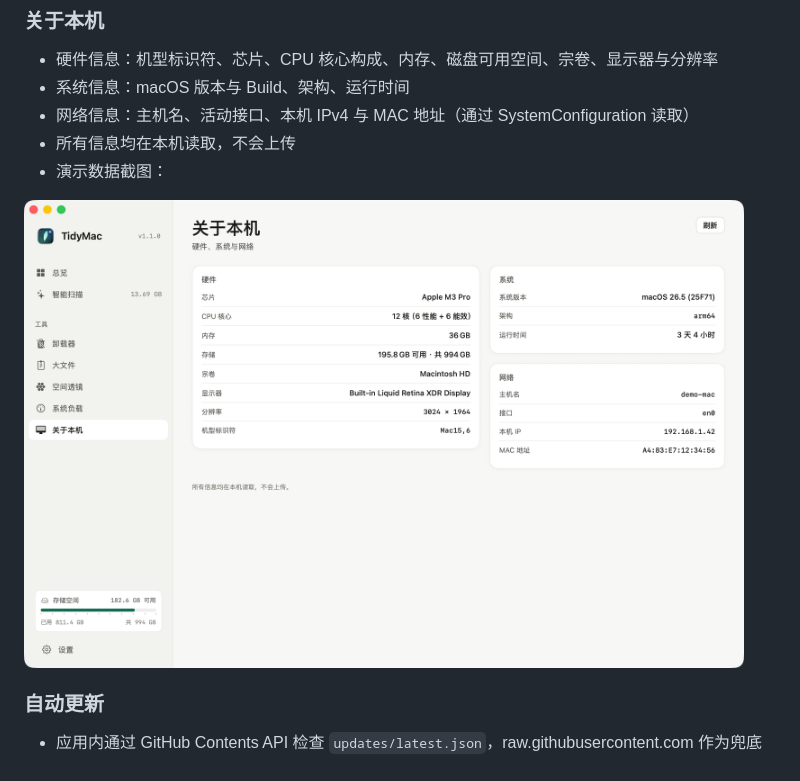
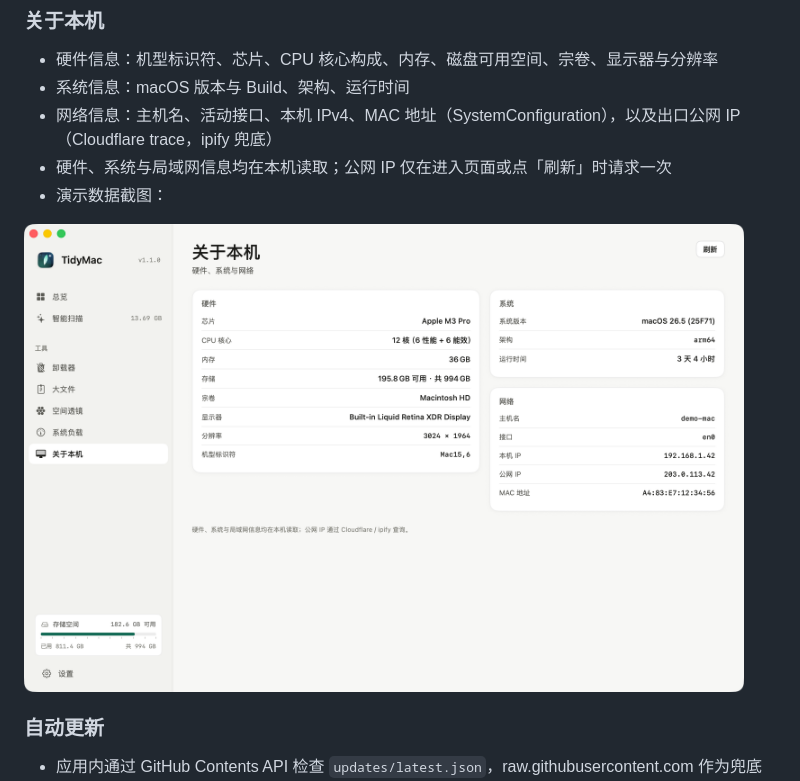
Before and after one commit to welefen/TidyMac, a Markdown page: README.zh-CN.md, the part around the change. Rendered like a GitHub page; pictures changed too: screenshots/zh/about.png.

```diff
--- a/README.zh-CN.md
+++ b/README.zh-CN.md
@@ -51,8 +51,8 @@ TidyMac 是一个原生 SwiftUI macOS 应用：扫描系统缓存与开发者垃
 ### 关于本机
 - 硬件信息：机型标识符、芯片、CPU 核心构成、内存、磁盘可用空间、宗卷、显示器与分辨率
 - 系统信息：macOS 版本与 Build、架构、运行时间
-- 网络信息：主机名、活动接口、本机 IPv4 与 MAC 地址（通过 SystemConfiguration 读取）
-- 所有信息均在本机读取，不会上传
+- 网络信息：主机名、活动接口、本机 IPv4、MAC 地址（SystemConfiguration），以及出口公网 IP（Cloudflare trace，ipify 兜底）
+- 硬件、系统与局域网信息均在本机读取；公网 IP 仅在进入页面或点「刷新」时请求一次
 - 演示数据截图：
 
 <img src="screenshots/zh/about.png" width="720" alt="关于本机">
```
Also changed, not shown: README.md (+2 -2 lines), screenshots/en/about.png, 3 other files.
